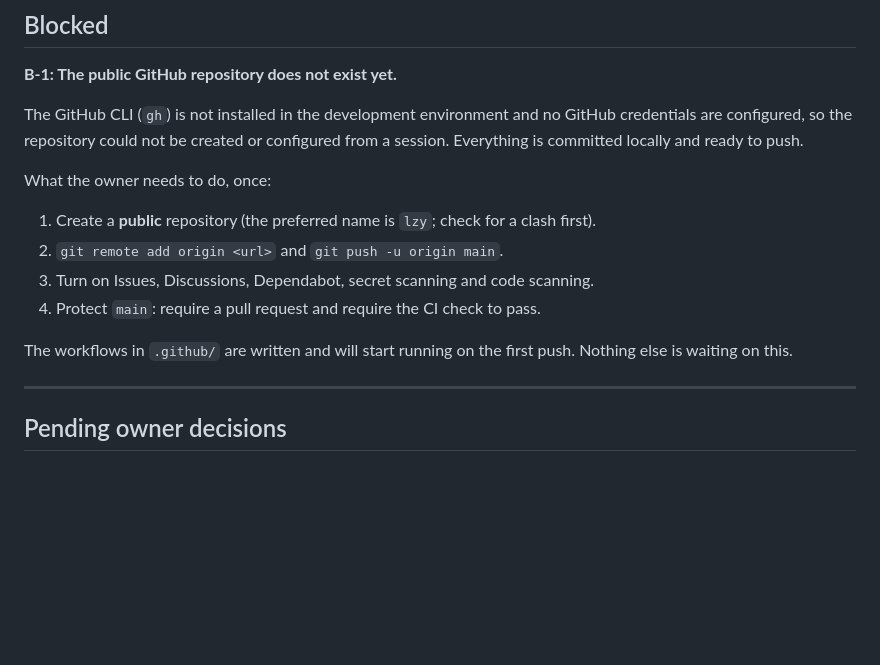
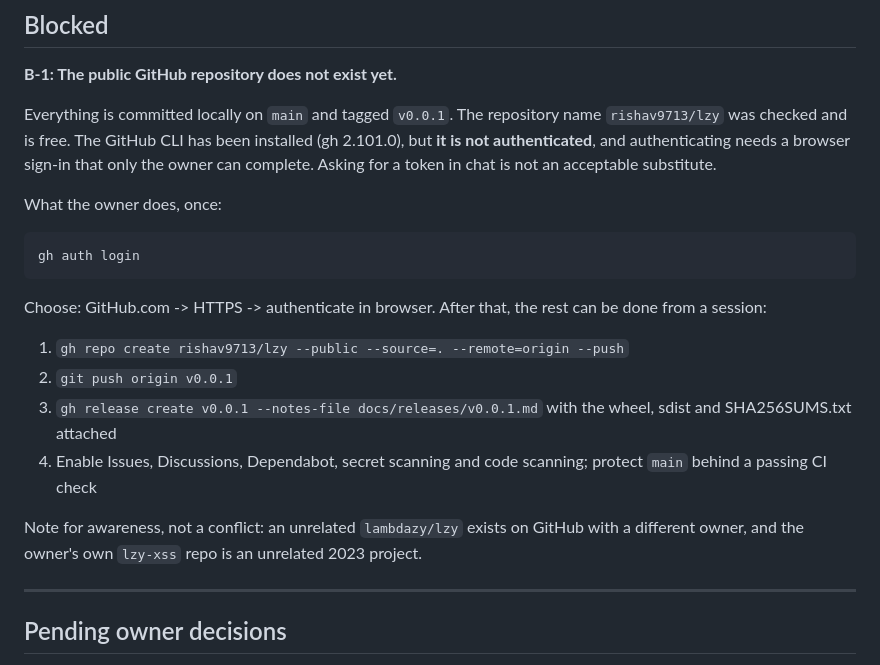
Before and after one commit to rishav9713/lzy, a Markdown page: PROJECT_STATUS.md, the part around the change. GitHub-like rendering; blank space fills up the shorter version.

Commit message:
docs: record the exact remaining step to publish
gh 2.101.0 is now installed, so the blocker is narrower than it was: the
CLI exists but is not authenticated, and the browser sign-in is the
owner's to do. PROJECT_STATUS now names that one step and the four
commands that follow it.

Also records that the name rishav9713/lzy was checked and is free, and
that the unrelated lambdazy/lzy and lzy-xss repos are not conflicts.

Co-Authored-By: Claude Opus 5 (1M context) <noreply@anthropic.com>

````diff
--- a/PROJECT_STATUS.md
+++ b/PROJECT_STATUS.md
@@ -145,21 +145,31 @@ isolation. See [SECURITY.md](SECURITY.md).
 
 **B-1: The public GitHub repository does not exist yet.**
 
-The GitHub CLI (`gh`) is not installed in the development environment and no
-GitHub credentials are configured, so the repository could not be created or
-configured from a session. Everything is committed locally and ready to push.
+Everything is committed locally on `main` and tagged `v0.0.1`. The repository
+name `rishav9713/lzy` was checked and is free. The GitHub CLI has been
+installed (gh 2.101.0), but **it is not authenticated**, and authenticating
+needs a browser sign-in that only the owner can complete. Asking for a token
+in chat is not an acceptable substitute.
 
-What the owner needs to do, once:
+What the owner does, once:
 
-1. Create a **public** repository (the preferred name is `lzy`; check for a
-   clash first).
-2. `git remote add origin <url>` and `git push -u origin main`.
-3. Turn on Issues, Discussions, Dependabot, secret scanning and code
-   scanning.
-4. Protect `main`: require a pull request and require the CI check to pass.
+```bash
+gh auth login
+```
 
-The workflows in `.github/` are written and will start running on the first
-push. Nothing else is waiting on this.
+Choose: GitHub.com -> HTTPS -> authenticate in browser. After that, the rest
+can be done from a session:
+
+1. `gh repo create rishav9713/lzy --public --source=. --remote=origin --push`
+2. `git push origin v0.0.1`
+3. `gh release create v0.0.1 --notes-file docs/releases/v0.0.1.md` with the
+   wheel, sdist and SHA256SUMS.txt attached
+4. Enable Issues, Discussions, Dependabot, secret scanning and code
+   scanning; protect `main` behind a passing CI check
+
+Note for awareness, not a conflict: an unrelated `lambdazy/lzy` exists on
+GitHub with a different owner, and the owner's own `lzy-xss` repo is an
+unrelated 2023 project.
 
 ---
 
````
